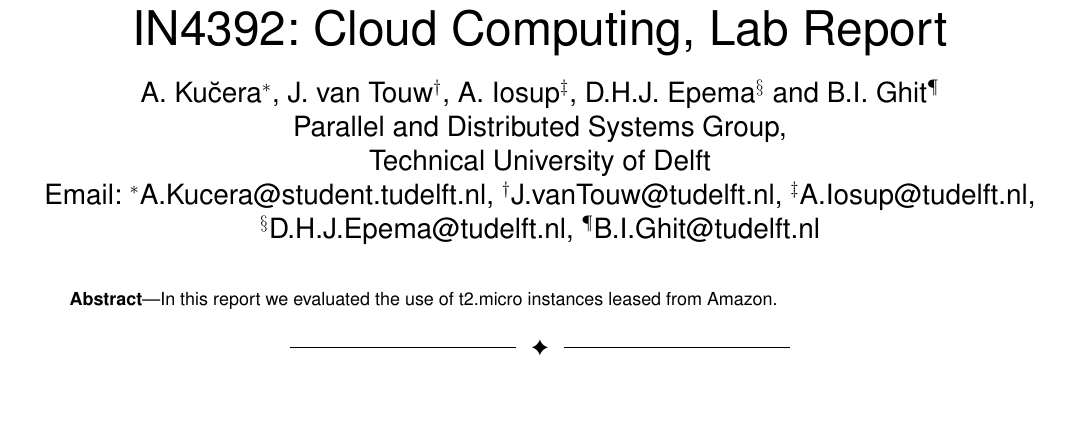
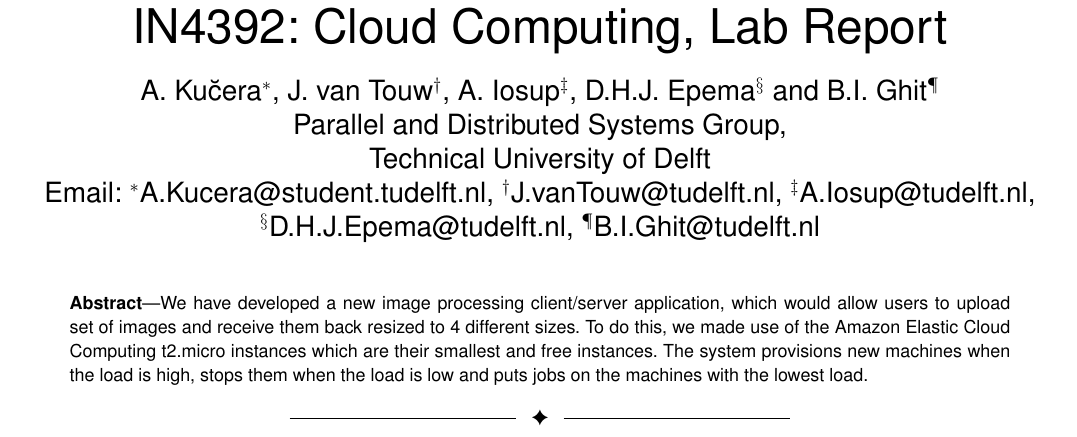
Before and after one commit to javto/ClCoRe, a LaTeX paper (report/report.main.tex, which reads report/abstract.tex): part of page 1 of 4, cut so that both start at the same text, the shorter picture padded with empty space. Compiled offline with pdfLaTeX.

Commit message:
abstract continued

```diff
--- a/report/abstract.tex
+++ b/report/abstract.tex
@@ -1,3 +1,4 @@
 \begin{abstract}
-In this report we evaluated the use of t2.micro instances leased from Amazon.
+We have developed a new image processing client/server application, which would allow users to upload set of images and receive them back resized to 4 different sizes. To do this, we made use of the Amazon Elastic Cloud Computing t2.micro instances which are their smallest and free instances. The system provisions new machines when the load is high, stops them when the load is low and puts jobs on the machines with the lowest load.
+%TODO: add analysis overview and main result
 \end{abstract}
```
